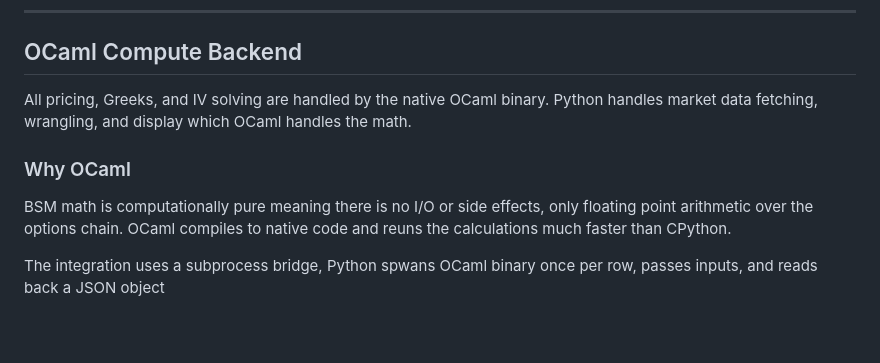
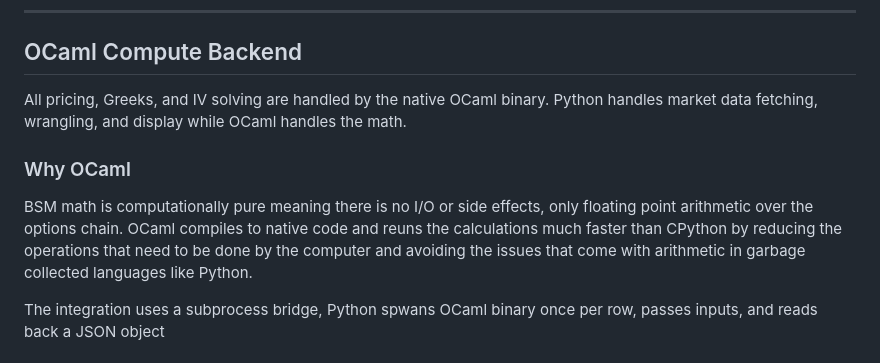
Before and after one commit to whitemask-1/black-scholes-engine, a Markdown page: README.md, the part around the change. Drawn GitHub-style; blank space fills up the shorter version.

```diff
--- a/README.md
+++ b/README.md
@@ -123,11 +123,11 @@ python main.py live     # pull live market data and analyze real options chains
 
 ## OCaml Compute Backend
 
-All pricing, Greeks, and IV solving are handled by the native OCaml binary. Python handles market data fetching, wrangling, and display which OCaml handles the math.
+All pricing, Greeks, and IV solving are handled by the native OCaml binary. Python handles market data fetching, wrangling, and display while OCaml handles the math.
 
 ### Why OCaml
 
-BSM math is computationally pure meaning there is no I/O or side effects, only floating point arithmetic over the options chain. OCaml compiles to native code and reuns the calculations much faster than CPython.
+BSM math is computationally pure meaning there is no I/O or side effects, only floating point arithmetic over the options chain. OCaml compiles to native code and reuns the calculations much faster than CPython by reducing the operations that need to be done by the computer and avoiding the issues that come with arithmetic in garbage collected languages like Python.
 
 The integration uses a subprocess bridge, Python spwans OCaml binary once per row, passes inputs, and reads back a JSON object
 
```
